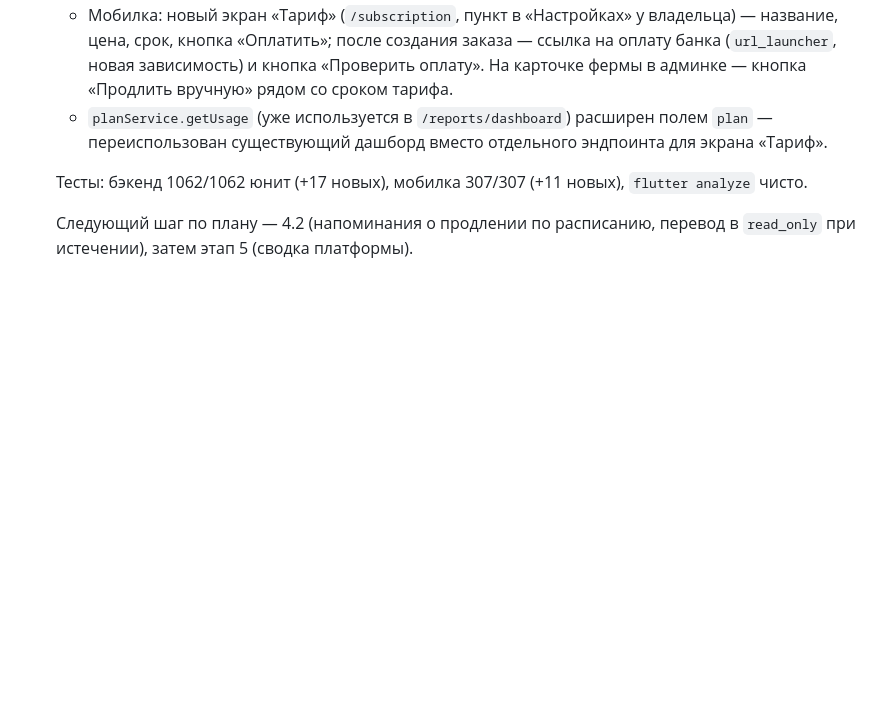
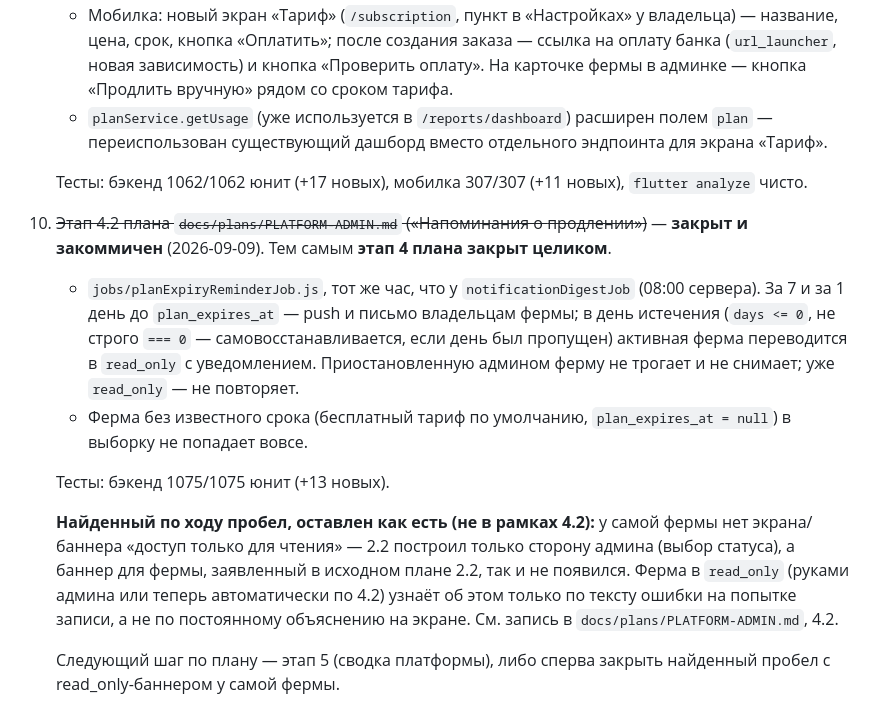
Before and after one commit to MubiZero/RabbitFarm, a Markdown page: docs/HANDOFF.md, the part around the change. Drawn GitHub-style; blank space fills up the shorter version.

Commit message:
docs: хендофф — этап 4 платформенной админки закрыт целиком (напоминания о продлении)

```diff
--- a/docs/HANDOFF.md
+++ b/docs/HANDOFF.md
@@ -453,5 +453,28 @@ TLS-хендшейк и живая отправка проходят норма
    Тесты: бэкенд 1062/1062 юнит (+17 новых), мобилка 307/307 (+11 новых),
    `flutter analyze` чисто.
 
-   Следующий шаг по плану — 4.2 (напоминания о продлении по расписанию,
-   перевод в `read_only` при истечении), затем этап 5 (сводка платформы).
+10. ~~Этап 4.2 плана `docs/plans/PLATFORM-ADMIN.md` («Напоминания о
+    продлении»)~~ — **закрыт и закоммичен** (2026-09-09). Тем самым **этап 4
+    плана закрыт целиком**.
+    - `jobs/planExpiryReminderJob.js`, тот же час, что у
+      `notificationDigestJob` (08:00 сервера). За 7 и за 1 день до
+      `plan_expires_at` — push и письмо владельцам фермы; в день истечения
+      (`days <= 0`, не строго `=== 0` — самовосстанавливается, если день
+      был пропущен) активная ферма переводится в `read_only` с
+      уведомлением. Приостановленную админом ферму не трогает и не
+      снимает; уже `read_only` — не повторяет.
+    - Ферма без известного срока (бесплатный тариф по умолчанию,
+      `plan_expires_at = null`) в выборку не попадает вовсе.
+
+    Тесты: бэкенд 1075/1075 юнит (+13 новых).
+
+    **Найденный по ходу пробел, оставлен как есть (не в рамках 4.2):** у
+    самой фермы нет экрана/баннера «доступ только для чтения» — 2.2
+    построил только сторону админа (выбор статуса), а баннер для фермы,
+    заявленный в исходном плане 2.2, так и не появился. Ферма в
+    `read_only` (руками админа или теперь автоматически по 4.2) узнаёт об
+    этом только по тексту ошибки на попытке записи, а не по постоянному
+    объяснению на экране. См. запись в `docs/plans/PLATFORM-ADMIN.md`, 4.2.
+
+    Следующий шаг по плану — этап 5 (сводка платформы), либо сперва
+    закрыть найденный пробел с read_only-баннером у самой фермы.
```
Also changed, not shown: docs/plans/PLATFORM-ADMIN.md (+10 -2 lines).
